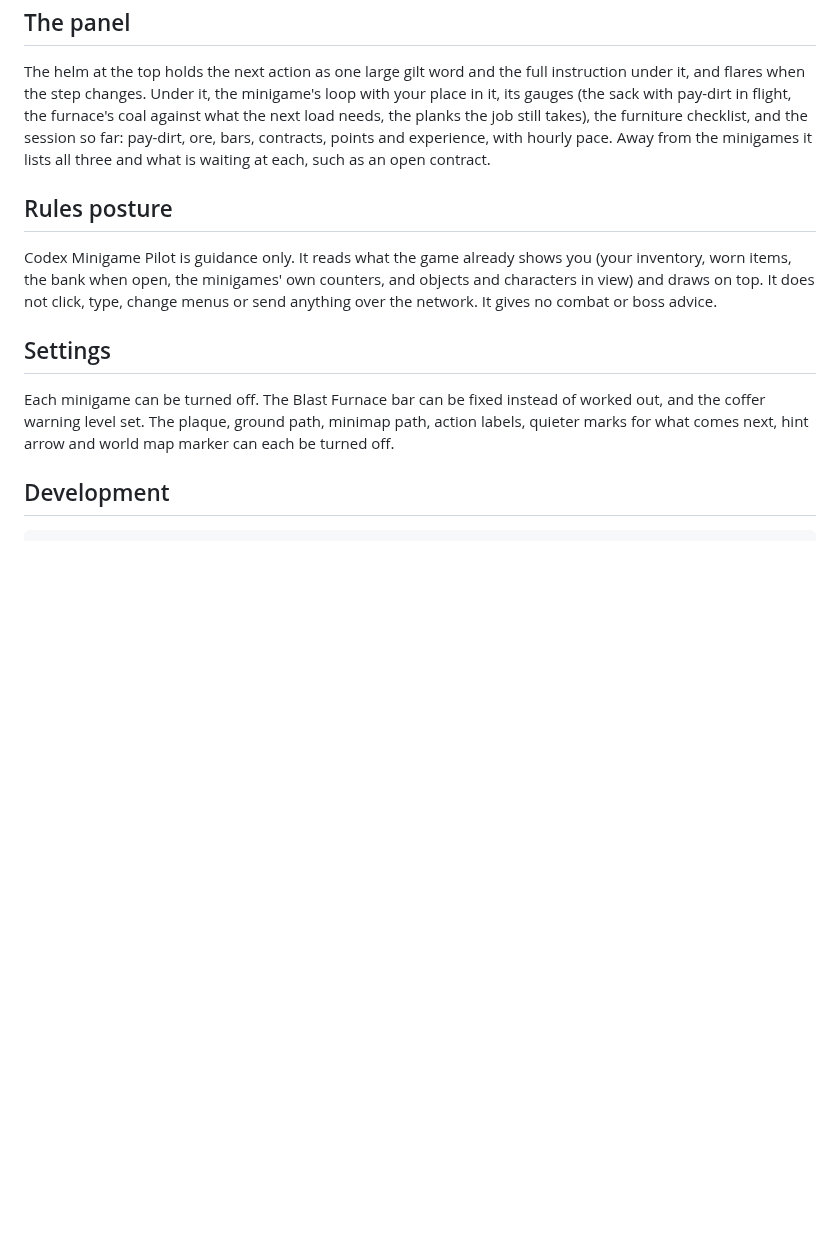
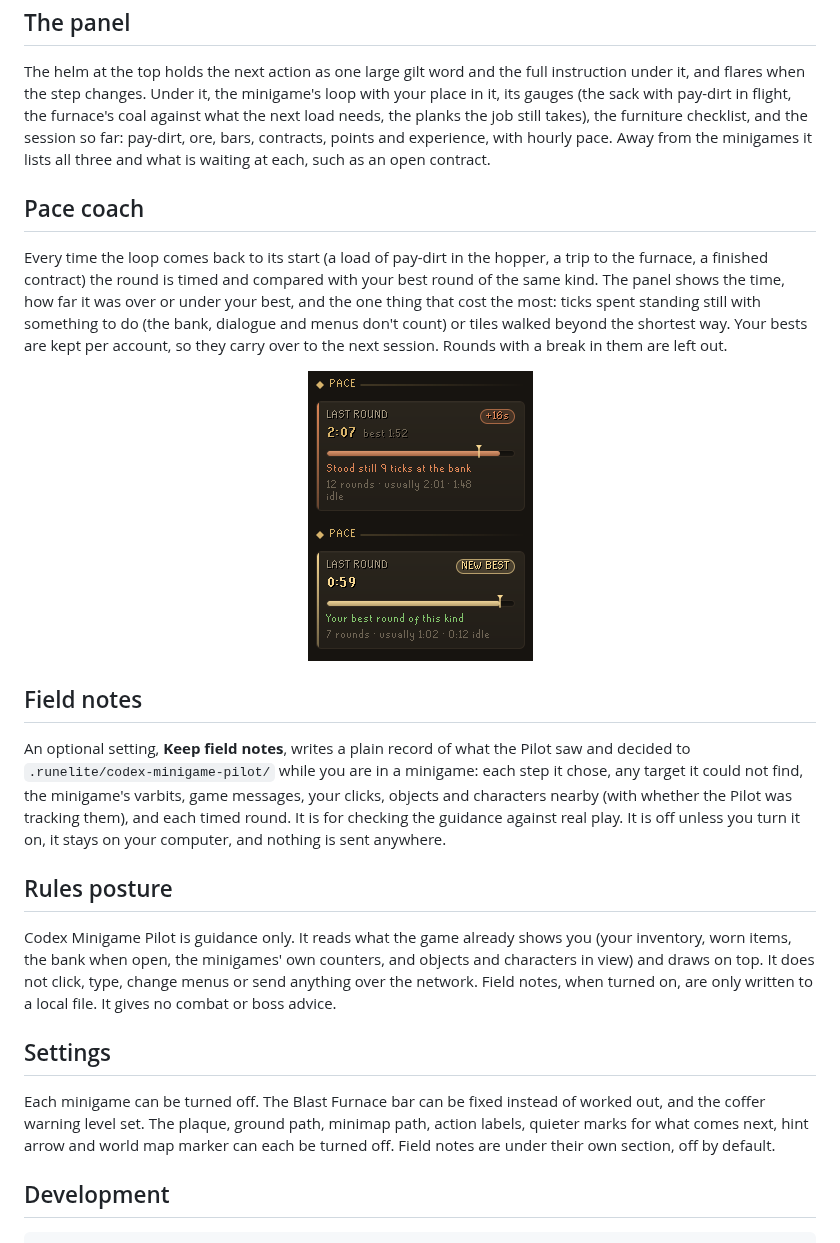
Before and after one commit to Nubles/OSRS-Codex-Minigame-Pilot, a Markdown page: README.md, the part around the change. Drawn GitHub-style; pictures changed too: docs/screenshots/pace.png (added); blank space fills up the shorter version.

```diff
--- a/README.md
+++ b/README.md
@@ -53,13 +53,25 @@ It is part of the **Codex** suite, alongside [Codex Navigator](https://github.co
 
 The helm at the top holds the next action as one large gilt word and the full instruction under it, and flares when the step changes. Under it, the minigame's loop with your place in it, its gauges (the sack with pay-dirt in flight, the furnace's coal against what the next load needs, the planks the job still takes), the furniture checklist, and the session so far: pay-dirt, ore, bars, contracts, points and experience, with hourly pace. Away from the minigames it lists all three and what is waiting at each, such as an open contract.
 
+## Pace coach
+
+Every time the loop comes back to its start (a load of pay-dirt in the hopper, a trip to the furnace, a finished contract) the round is timed and compared with your best round of the same kind. The panel shows the time, how far it was over or under your best, and the one thing that cost the most: ticks spent standing still with something to do (the bank, dialogue and menus don't count) or tiles walked beyond the shortest way. Your bests are kept per account, so they carry over to the next session. Rounds with a break in them are left out.
+
+<p align="center">
+  <img src="docs/screenshots/pace.png" width="225" alt="Pace coach">
+</p>
+
+## Field notes
+
+An optional setting, **Keep field notes**, writes a plain record of what the Pilot saw and decided to `.runelite/codex-minigame-pilot/` while you are in a minigame: each step it chose, any target it could not find, the minigame's varbits, game messages, your clicks, objects and characters nearby (with whether the Pilot was tracking them), and each timed round. It is for checking the guidance against real play. It is off unless you turn it on, it stays on your computer, and nothing is sent anywhere.
+
 ## Rules posture
 
-Codex Minigame Pilot is guidance only. It reads what the game already shows you (your inventory, worn items, the bank when open, the minigames' own counters, and objects and characters in view) and draws on top. It does not click, type, change menus or send anything over the network. It gives no combat or boss advice.
+Codex Minigame Pilot is guidance only. It reads what the game already shows you (your inventory, worn items, the bank when open, the minigames' own counters, and objects and characters in view) and draws on top. It does not click, type, change menus or send anything over the network. Field notes, when turned on, are only written to a local file. It gives no combat or boss advice.
 
 ## Settings
 
-Each minigame can be turned off. The Blast Furnace bar can be fixed instead of worked out, and the coffer warning level set. The plaque, ground path, minimap path, action labels, quieter marks for what comes next, hint arrow and world map marker can each be turned off.
+Each minigame can be turned off. The Blast Furnace bar can be fixed instead of worked out, and the coffer warning level set. The plaque, ground path, minimap path, action labels, quieter marks for what comes next, hint arrow and world map marker can each be turned off. Field notes are under their own section, off by default.
 
 ## Development
 
```
Also changed, not shown: docs/screenshots/furnace-wait.png, docs/screenshots/furnace.png, docs/screenshots/motherlode.png, 15 other files.
